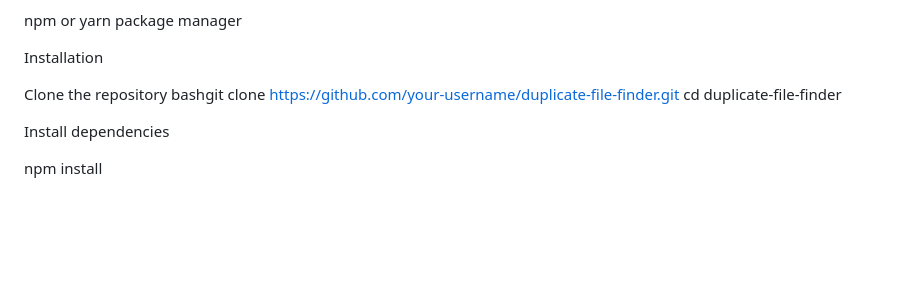
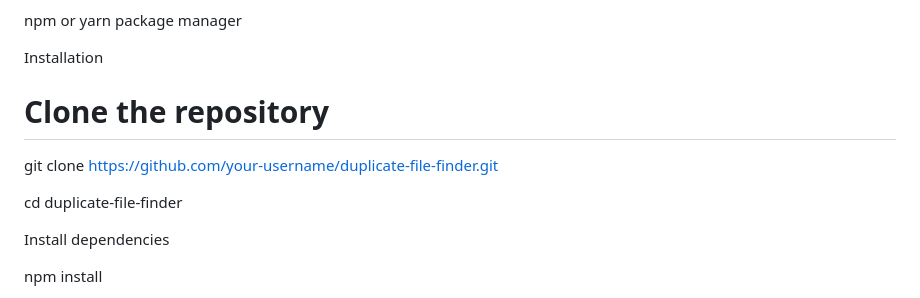
Before and after one commit to macbuildssys/duplicate-file-finder, a Markdown page: README.md, the part around the change. Rendered like a GitHub page; blank space fills up the shorter version.

Commit message:
Find duplicate files

```diff
--- a/README.md
+++ b/README.md
@@ -16,8 +16,10 @@ npm or yarn package manager
 
 Installation
 
-Clone the repository
-bashgit clone https://github.com/your-username/duplicate-file-finder.git
+# Clone the repository
+
+git clone https://github.com/your-username/duplicate-file-finder.git
+
 cd duplicate-file-finder
 
 Install dependencies
```
